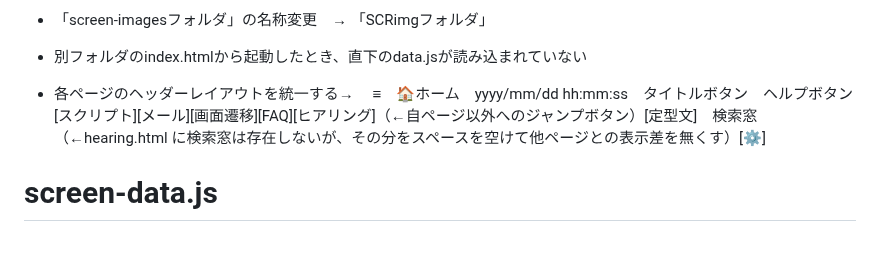
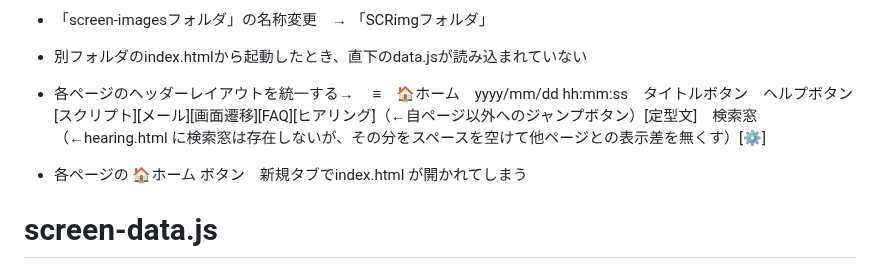
Before and after one commit to 887487/-, a Markdown page: README.md, the part around the change. GitHub-like rendering; blank space fills up the shorter version.

```diff
--- a/README.md
+++ b/README.md
@@ -14,6 +14,7 @@
 * 別フォルダのindex.htmlから起動したとき、直下のdata.jsが読み込まれていない
 
 * 各ページのヘッダーレイアウトを統一する→ 　≡　🏠ホーム　yyyy/mm/dd hh:mm:ss　タイトルボタン　ヘルプボタン　[スクリプト][メール][画面遷移][FAQ][ヒアリング]（←自ページ以外へのジャンプボタン）[定型文]　検索窓（←hearing.html に検索窓は存在しないが、その分をスペースを空けて他ページとの表示差を無くす）[⚙]
+* 各ページの 🏠ホーム ボタン　新規タブでindex.html が開かれてしまう
 
 # screen-data.js
 * data.js に内容を統合する
```
